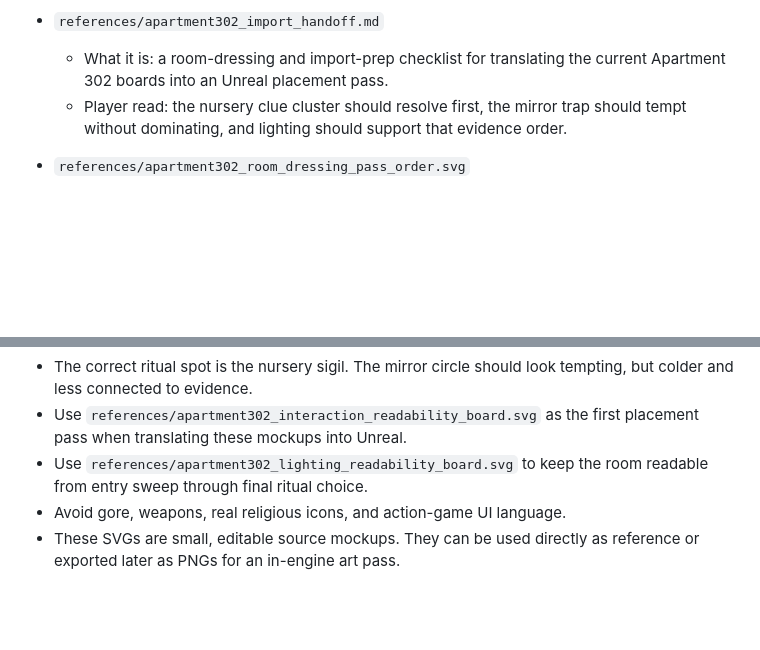
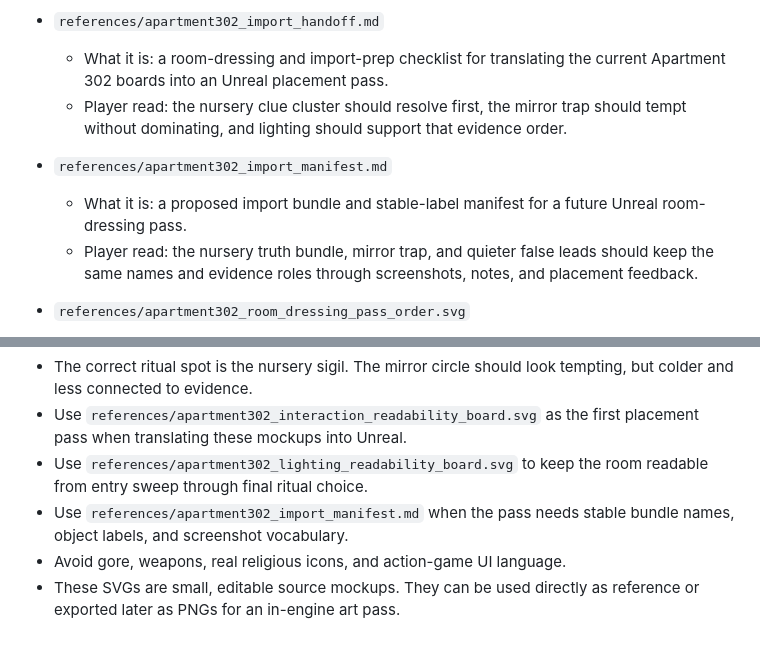
Before and after one commit to adrianserbanescu-byte/TheLastRite, a Markdown page: ArtSource/Apartment302/README.md, 2 parts joined by grey strips. GitHub-like rendering; blank space fills up the shorter version.

Commit message:
content: add Apartment 302 import manifest

```diff
--- a/ArtSource/Apartment302/README.md
+++ b/ArtSource/Apartment302/README.md
@@ -60,6 +60,10 @@ No real sacred symbols are copied. The symbols are invented ritual marks for the
   - What it is: a room-dressing and import-prep checklist for translating the current Apartment 302 boards into an Unreal placement pass.
   - Player read: the nursery clue cluster should resolve first, the mirror trap should tempt without dominating, and lighting should support that evidence order.
 
+- `references/apartment302_import_manifest.md`
+  - What it is: a proposed import bundle and stable-label manifest for a future Unreal room-dressing pass.
+  - Player read: the nursery truth bundle, mirror trap, and quieter false leads should keep the same names and evidence roles through screenshots, notes, and placement feedback.
+
 - `references/apartment302_room_dressing_pass_order.svg`
   - What it is: a visual pass-order board for the Unreal room-dressing sequence and laptop 2 ownership guardrails.
   - Player read: the room should be staged in a readable order, with the nursery cluster locked first and false leads added only after the true ritual read is stable.
@@ -109,5 +113,6 @@ No real sacred symbols are copied. The symbols are invented ritual marks for the
 - The correct ritual spot is the nursery sigil. The mirror circle should look tempting, but colder and less connected to evidence.
 - Use `references/apartment302_interaction_readability_board.svg` as the first placement pass when translating these mockups into Unreal.
 - Use `references/apartment302_lighting_readability_board.svg` to keep the room readable from entry sweep through final ritual choice.
+- Use `references/apartment302_import_manifest.md` when the pass needs stable bundle names, object labels, and screenshot vocabulary.
 - Avoid gore, weapons, real religious icons, and action-game UI language.
 - These SVGs are small, editable source mockups. They can be used directly as reference or exported later as PNGs for an in-engine art pass.
```
Also changed, not shown: 2 other files.
